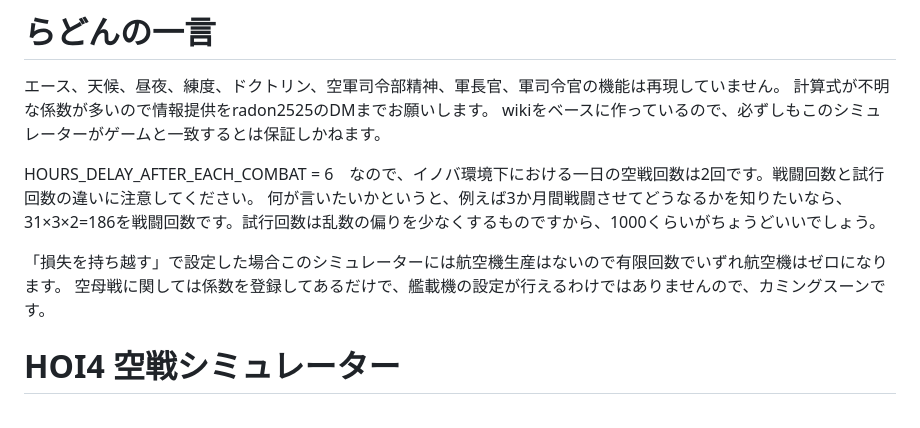
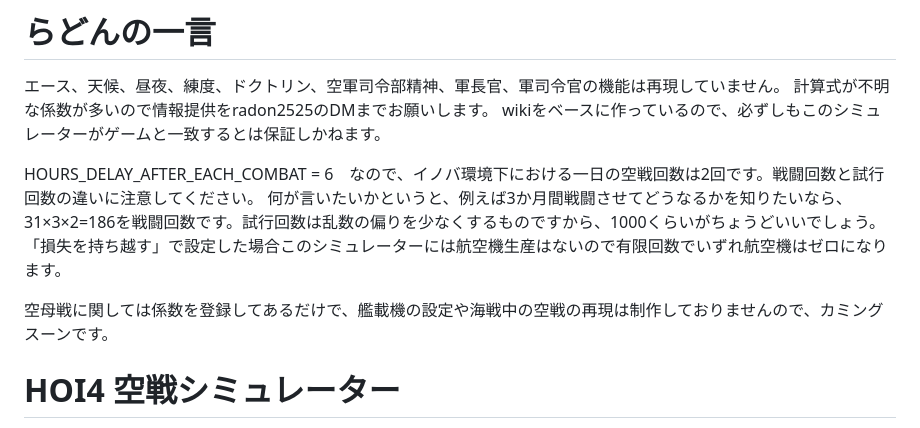
Before and after one commit to Radon0525/Innovative-Balance-air-combat-sim, a Markdown page: README.md, the part around the change. Rendered like a GitHub page.

Commit message:
Clarify simulator limitations in README
Updated the README to clarify the limitations of the simulator regarding aircraft production and carrier battles.

```diff
--- a/README.md
+++ b/README.md
@@ -6,9 +6,9 @@ wikiをベースに作っているので、必ずしもこのシミュレータ
 
 HOURS_DELAY_AFTER_EACH_COMBAT = 6　なので、イノバ環境下における一日の空戦回数は2回です。戦闘回数と試行回数の違いに注意してください。
 何が言いたいかというと、例えば3か月間戦闘させてどうなるかを知りたいなら、31×3×2=186を戦闘回数です。試行回数は乱数の偏りを少なくするものですから、1000くらいがちょうどいいでしょう。
+「損失を持ち越す」で設定した場合このシミュレーターには航空機生産はないので有限回数でいずれ航空機はゼロになります。
 
-「損失を持ち越す」で設定した場合このシミュレーターには航空機生産はないので有限回数でいずれ航空機はゼロになります。
-空母戦に関しては係数を登録してあるだけで、艦載機の設定が行えるわけではありませんので、カミングスーンです。
+空母戦に関しては係数を登録してあるだけで、艦載機の設定や海戦中の空戦の再現は制作しておりませんので、カミングスーンです。
 
 # HOI4 空戦シミュレーター
 
```
